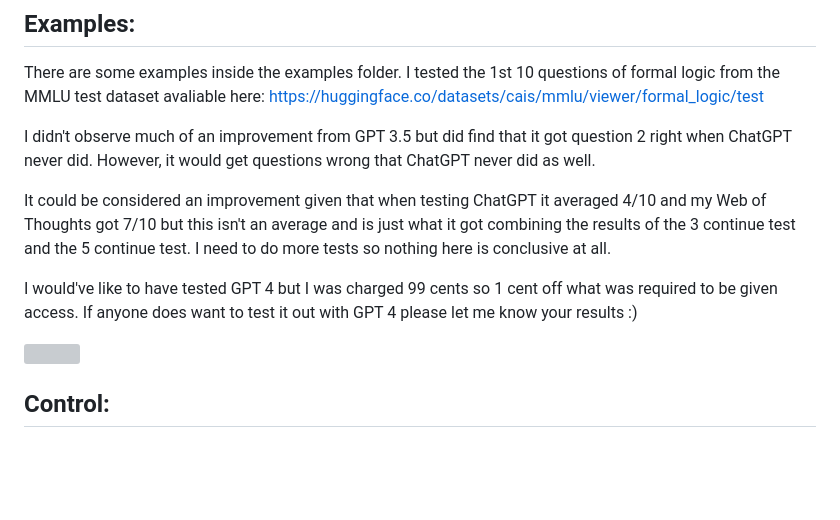
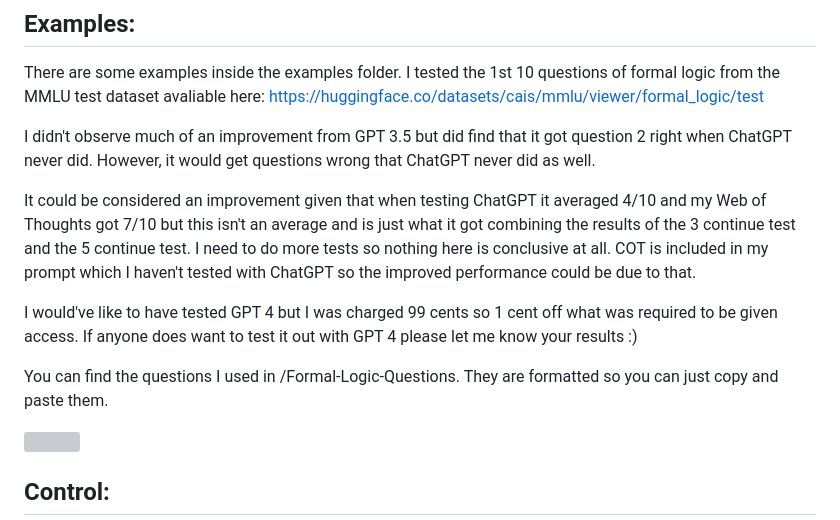
Before and after one commit to Camais03/Web-of-Thoughts, a Markdown page: README.md, the part around the change printed below. Drawn GitHub-style; blank space fills up the shorter version; grey boxes are pictures that could not be loaded.

```diff
--- a/README.md
+++ b/README.md
@@ -37,9 +37,11 @@ There are some examples inside the examples folder. I tested the 1st 10 question
 
 I didn't observe much of an improvement from GPT 3.5 but did find that it got question 2 right when ChatGPT never did. However, it would get questions wrong that ChatGPT never did as well.
 
-It could be considered an improvement given that when testing ChatGPT it averaged 4/10 and my Web of Thoughts got 7/10 but this isn't an average and is just what it got combining the results of the 3 continue test and the 5 continue test. I need to do more tests so nothing here is conclusive at all.
+It could be considered an improvement given that when testing ChatGPT it averaged 4/10 and my Web of Thoughts got 7/10 but this isn't an average and is just what it got combining the results of the 3 continue test and the 5 continue test. I need to do more tests so nothing here is conclusive at all. COT is included in my prompt which I haven't tested with ChatGPT so the improved performance could be due to that.
 
 I would've like to have tested GPT 4 but I was charged 99 cents so 1 cent off what was required to be given access. If anyone does want to test it out with GPT 4 please let me know your results :)
+
+You can find the questions I used in /Formal-Logic-Questions. They are formatted so you can just copy and paste them.
 
 ![](https://github.com/Camais03/Web-of-Thoughts/blob/main/readme/overview.gif)
 
```
Also changed, not shown: other parts of README.md (+0 -1 lines).
